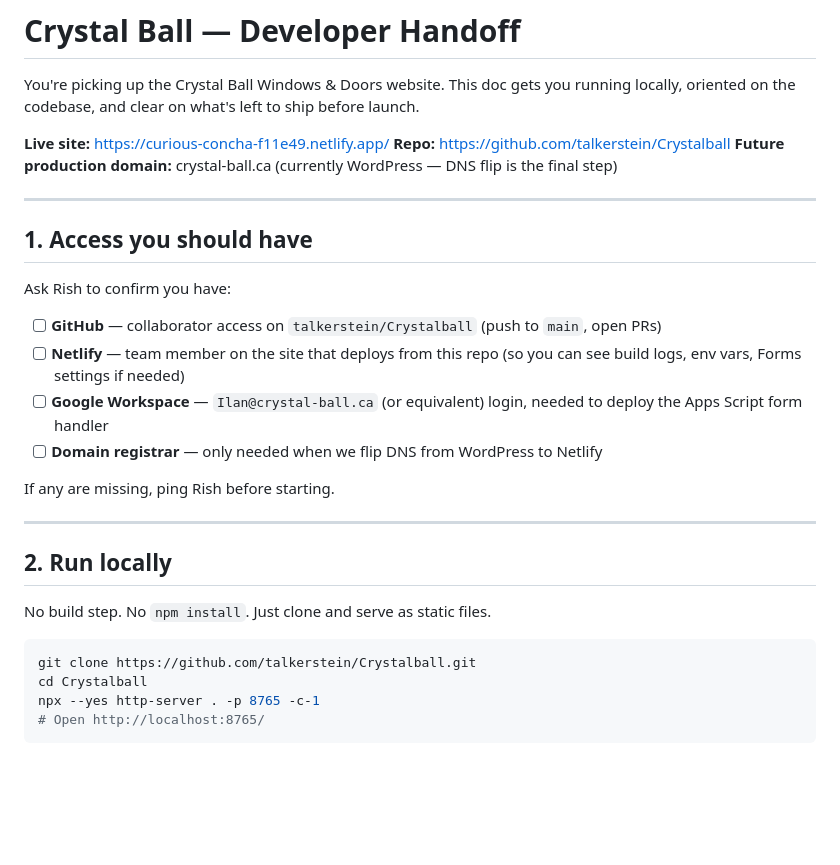
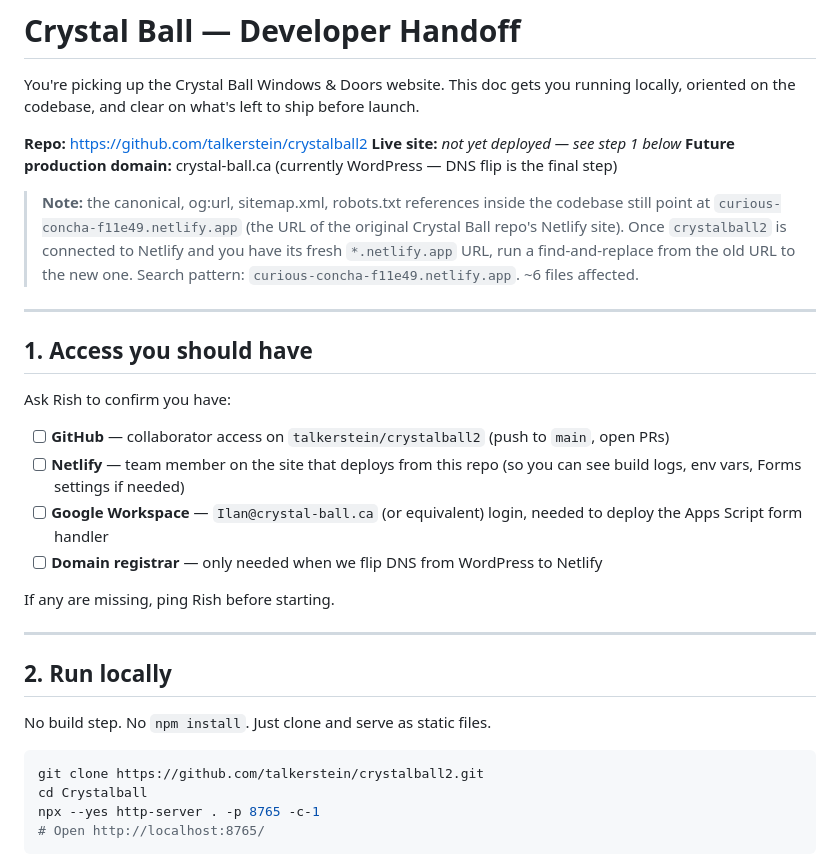
Before and after one commit to talkerstein/Crystalball, a Markdown page: HANDOFF.md, the part around the change. Rendered like a GitHub page; blank space fills up the shorter version.

Commit message:
Update internal refs for new home repo (talkerstein/crystalball2)
- HANDOFF.md repo URLs all point at talkerstein/crystalball2
- Removed the old curious-concha-f11e49.netlify.app from "Live site"
  (live URL is unknown until Netlify is connected to this new repo)
- Added a clear note flagging the post-deploy find-and-replace task:
  the canonical/og:url/sitemap.xml/robots.txt files still reference the
  old Netlify URL and need updating once the new one is assigned

Co-Authored-By: Claude Opus 4.7 (1M context) <noreply@anthropic.com>

````diff
--- a/HANDOFF.md
+++ b/HANDOFF.md
@@ -2,9 +2,11 @@
 
 You're picking up the Crystal Ball Windows & Doors website. This doc gets you running locally, oriented on the codebase, and clear on what's left to ship before launch.
 
-**Live site:** https://curious-concha-f11e49.netlify.app/
-**Repo:** https://github.com/talkerstein/Crystalball
+**Repo:** https://github.com/talkerstein/crystalball2
+**Live site:** *not yet deployed — see step 1 below*
 **Future production domain:** crystal-ball.ca (currently WordPress — DNS flip is the final step)
+
+> **Note:** the canonical, og:url, sitemap.xml, robots.txt references inside the codebase still point at `curious-concha-f11e49.netlify.app` (the URL of the original Crystal Ball repo's Netlify site). Once `crystalball2` is connected to Netlify and you have its fresh `*.netlify.app` URL, run a find-and-replace from the old URL to the new one. Search pattern: `curious-concha-f11e49.netlify.app`. ~6 files affected.
 
 ---
 
@@ -12,7 +14,7 @@ You're picking up the Crystal Ball Windows & Doors website. This doc gets you ru
 
 Ask Rish to confirm you have:
 
-- [ ] **GitHub** — collaborator access on `talkerstein/Crystalball` (push to `main`, open PRs)
+- [ ] **GitHub** — collaborator access on `talkerstein/crystalball2` (push to `main`, open PRs)
 - [ ] **Netlify** — team member on the site that deploys from this repo (so you can see build logs, env vars, Forms settings if needed)
 - [ ] **Google Workspace** — `Ilan@crystal-ball.ca` (or equivalent) login, needed to deploy the Apps Script form handler
 - [ ] **Domain registrar** — only needed when we flip DNS from WordPress to Netlify
@@ -26,7 +28,7 @@ If any are missing, ping Rish before starting.
 No build step. No `npm install`. Just clone and serve as static files.
 
 ```bash
-git clone https://github.com/talkerstein/Crystalball.git
+git clone https://github.com/talkerstein/crystalball2.git
 cd Crystalball
 npx --yes http-server . -p 8765 -c-1
 # Open http://localhost:8765/
````
